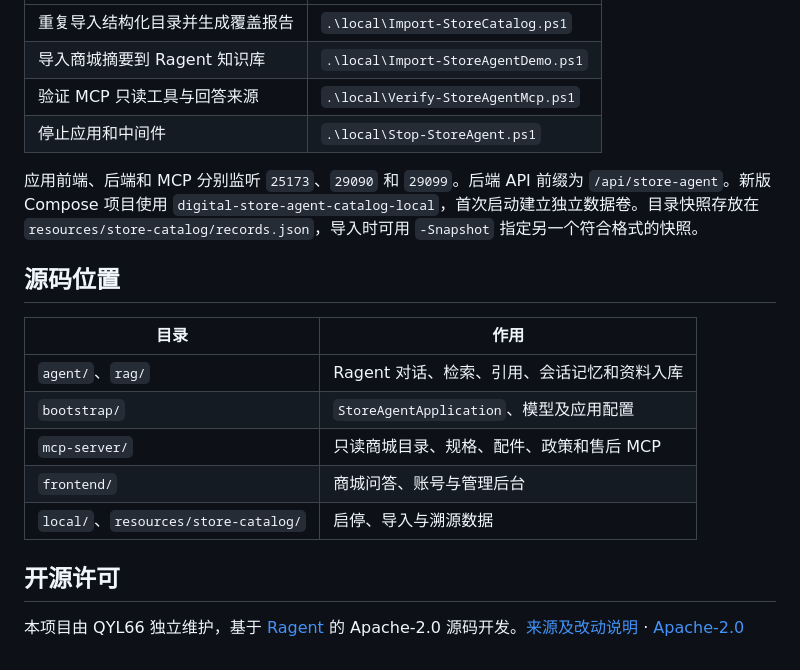
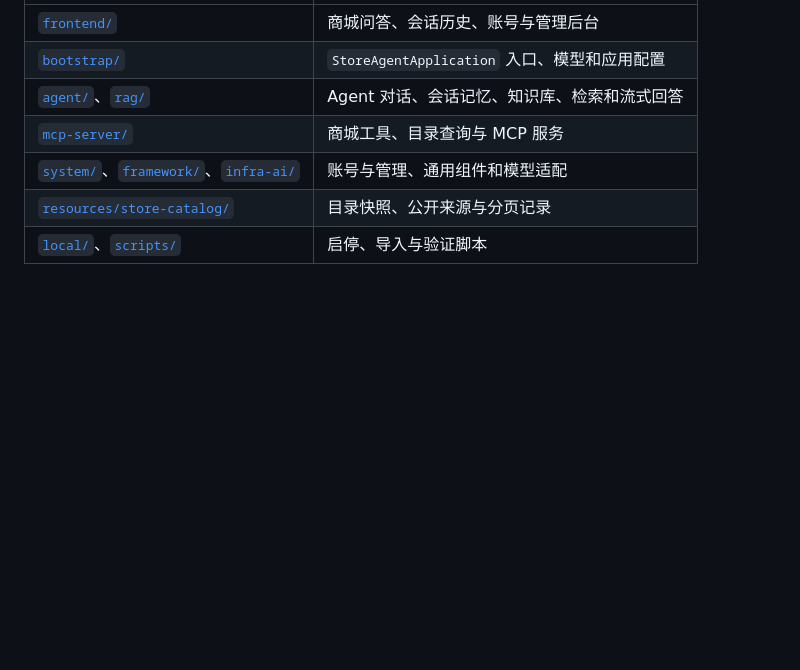
Before and after one commit to QYL66/digital-store-agent, a Markdown page: README.md, the part around one of its changes. GitHub-like rendering; blank space fills up the shorter version.

```diff
--- a/README.md
+++ b/README.md
@@ -42,21 +115,8 @@ Pop-Location
 | --- | --- |
-| 重复导入结构化目录并生成覆盖报告 | `.\local\Import-StoreCatalog.ps1` |
-| 导入商城摘要到 Ragent 知识库 | `.\local\Import-StoreAgentDemo.ps1` |
-| 验证 MCP 只读工具与回答来源 | `.\local\Verify-StoreAgentMcp.ps1` |
-| 停止应用和中间件 | `.\local\Stop-StoreAgent.ps1` |
-
-应用前端、后端和 MCP 分别监听 `25173`、`29090` 和 `29099`。后端 API 前缀为 `/api/store-agent`。新版 Compose 项目使用 `digital-store-agent-catalog-local`，首次启动建立独立数据卷。目录快照存放在 `resources/store-catalog/records.json`，导入时可用 `-Snapshot` 指定另一个符合格式的快照。
-
-## 源码位置
-
-| 目录 | 作用 |
-| --- | --- |
-| `agent/`、`rag/` | Ragent 对话、检索、引用、会话记忆和资料入库 |
-| `bootstrap/` | `StoreAgentApplication`、模型及应用配置 |
-| `mcp-server/` | 只读商城目录、规格、配件、政策和售后 MCP |
-| `frontend/` | 商城问答、账号与管理后台 |
-| `local/`、`resources/store-catalog/` | 启停、导入与溯源数据 |
-
-## 开源许可
-
-本项目由 QYL66 独立维护，基于 [Ragent](https://github.com/nageoffer/ragent) 的 Apache-2.0 源码开发。[来源及改动说明](OPEN_SOURCE.md) · [Apache-2.0](LICENSE)
+| [`frontend/`](frontend) | 商城问答、会话历史、账号与管理后台 |
+| [`bootstrap/`](bootstrap) | `StoreAgentApplication` 入口、模型和应用配置 |
+| [`agent/`](agent)、[`rag/`](rag) | Agent 对话、会话记忆、知识库、检索和流式回答 |
+| [`mcp-server/`](mcp-server) | 商城工具、目录查询与 MCP 服务 |
+| [`system/`](system)、[`framework/`](framework)、[`infra-ai/`](infra-ai) | 账号与管理、通用组件和模型适配 |
+| [`resources/store-catalog/`](resources/store-catalog) | 目录快照、公开来源与分页记录 |
+| [`local/`](local)、[`scripts/`](scripts) | 启停、导入与验证脚本 |
```
Also changed, not shown: other parts of README.md (+90 -17 lines), docs/images/store-agent-workbench.png (added).
